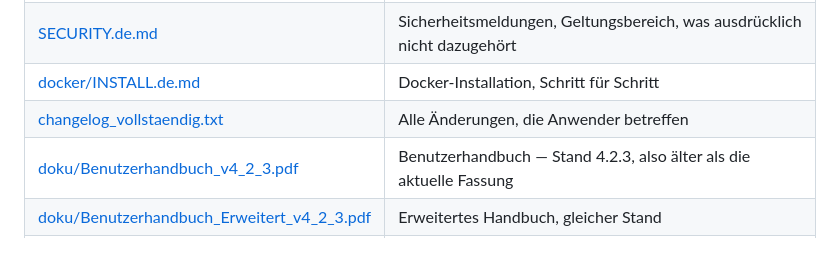
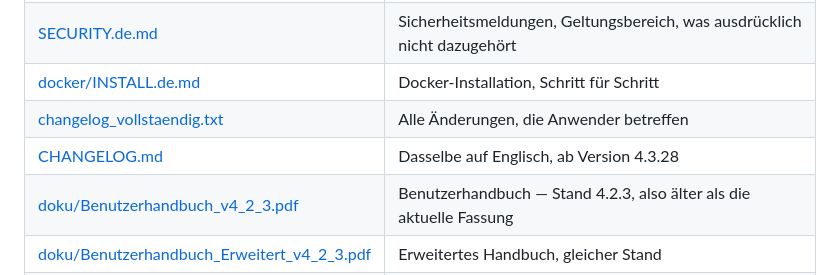
Before and after one commit to jsteinhaeuser/valusafe, a Markdown page: README.de.md, the part around the change. Rendered like a GitHub page; blank space fills up the shorter version.

```diff
--- a/README.de.md
+++ b/README.de.md
@@ -88,6 +88,7 @@ Wenn Sie ein Sicherheitsproblem finden: In [SECURITY.de.md](SECURITY.de.md) steh
 | [SECURITY.de.md](SECURITY.de.md) | Sicherheitsmeldungen, Geltungsbereich, was ausdrücklich nicht dazugehört |
 | [docker/INSTALL.de.md](docker/INSTALL.de.md) | Docker-Installation, Schritt für Schritt |
 | [changelog_vollstaendig.txt](changelog_vollstaendig.txt) | Alle Änderungen, die Anwender betreffen |
+| [CHANGELOG.md](CHANGELOG.md) | Dasselbe auf Englisch, ab Version 4.3.28 |
 | [doku/Benutzerhandbuch_v4_2_3.pdf](doku/Benutzerhandbuch_v4_2_3.pdf) | Benutzerhandbuch — Stand 4.2.3, also älter als die aktuelle Fassung |
 | [doku/Benutzerhandbuch_Erweitert_v4_2_3.pdf](doku/Benutzerhandbuch_Erweitert_v4_2_3.pdf) | Erweitertes Handbuch, gleicher Stand |
 | [THIRD-PARTY-NOTICES.md](THIRD-PARTY-NOTICES.md) | Mitgelieferte fremde Bestandteile und ihre Lizenzen |
```
Also changed, not shown: CHANGELOG.md (added, +33 -0 lines), README.md (+2 -1 lines).
